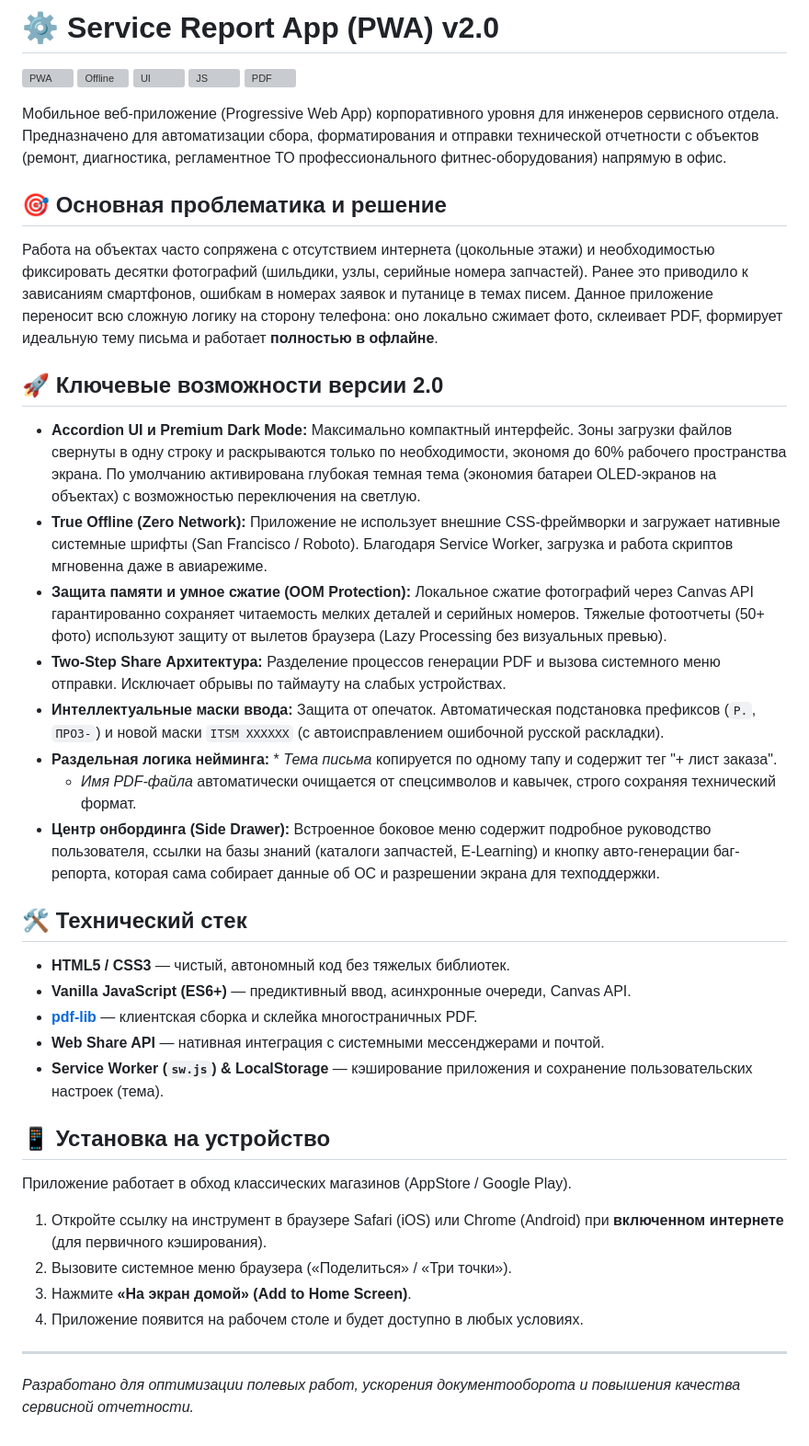
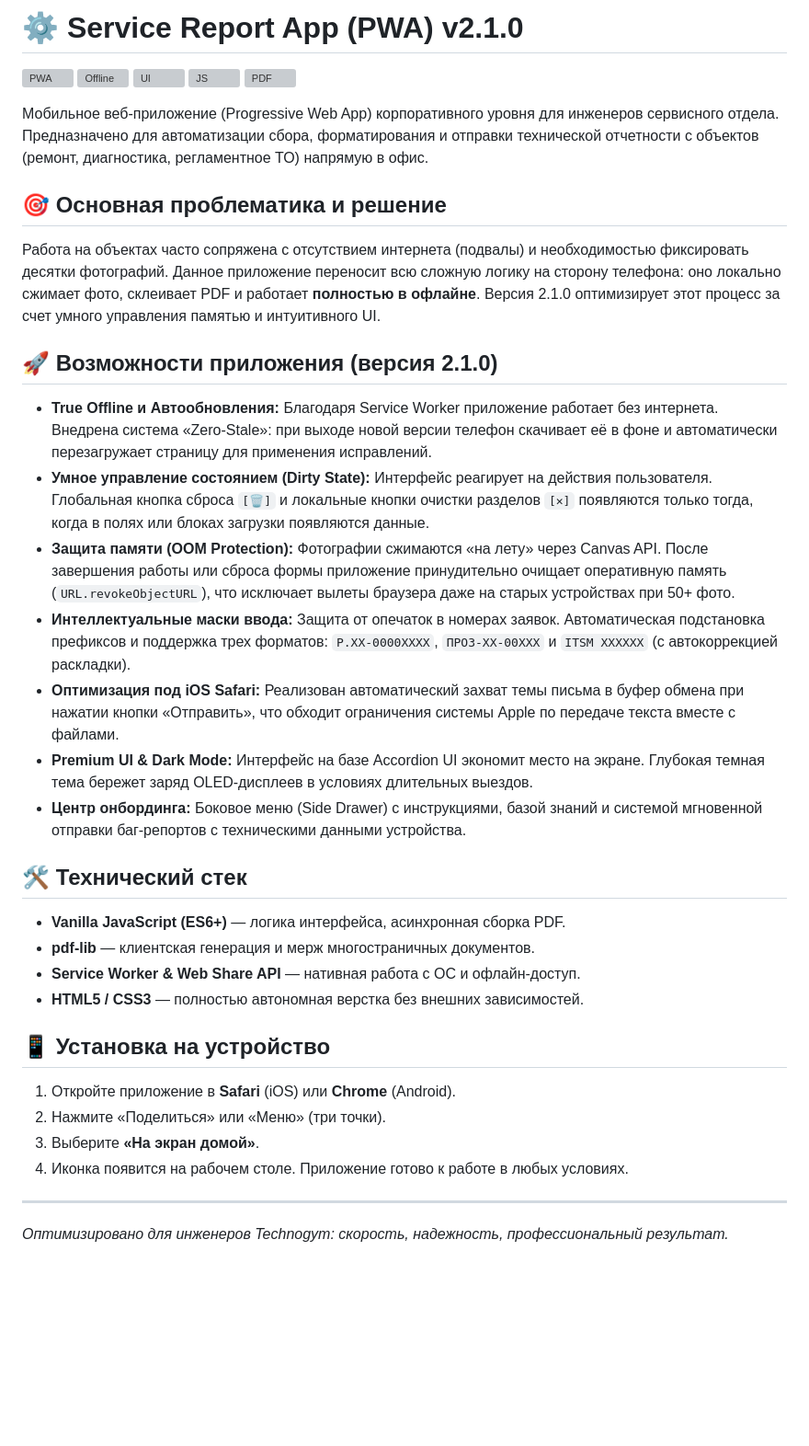
Before and after one commit to azaitsev-tg/service-report, a Markdown page: README.md, the part around one of its changes. Shown at 92% size. Drawn GitHub-style; blank space fills up the shorter version; grey boxes are pictures that could not be loaded.

Commit message:
docs: Полное обновление README.md для версии v2.1.0
- Описаны текущие возможности приложения (Offline, Dirty State, Memory Management).
- Добавлена информация о системе автообновлений и поддержке форматов ITSM/ПРОЗ.
- Отражены изменения в UI: новая иерархия кнопок очистки и исправления для iOS.

```diff
--- a/README.md
+++ b/README.md
@@ -1,4 +1,4 @@
-# ⚙️ Service Report App (PWA) v2.0
+# ⚙️ Service Report App (PWA) v2.1.0
 
 ![PWA](https://flat.badgen.net/badge/PWA/Ready/green)
 ![Offline](https://flat.badgen.net/badge/Offline/100%25/success)
@@ -6,39 +6,35 @@
 ![JS](https://flat.badgen.net/badge/JS/Vanilla/yellow)
 ![PDF](https://flat.badgen.net/badge/pdf-lib/v1.17.1/blue)
 
-Мобильное веб-приложение (Progressive Web App) корпоративного уровня для инженеров сервисного отдела. Предназначено для автоматизации сбора, форматирования и отправки технической отчетности с объектов (ремонт, диагностика, регламентное ТО профессионального фитнес-оборудования) напрямую в офис.
+Мобильное веб-приложение (Progressive Web App) корпоративного уровня для инженеров сервисного отдела. Предназначено для автоматизации сбора, форматирования и отправки технической отчетности с объектов (ремонт, диагностика, регламентное ТО) напрямую в офис.
 
 ## 🎯 Основная проблематика и решение
 
-Работа на объектах часто сопряжена с отсутствием интернета (цокольные этажи) и необходимостью фиксировать десятки фотографий (шильдики, узлы, серийные номера запчастей). Ранее это приводило к зависаниям смартфонов, ошибкам в номерах заявок и путанице в темах писем.
-Данное приложение переносит всю сложную логику на сторону телефона: оно локально сжимает фото, склеивает PDF, формирует идеальную тему письма и работает **полностью в офлайне**.
+Работа на объектах часто сопряжена с отсутствием интернета (подвалы) и необходимостью фиксировать десятки фотографий. Данное приложение переносит всю сложную логику на сторону телефона: оно локально сжимает фото, склеивает PDF и работает **полностью в офлайне**. Версия 2.1.0 оптимизирует этот процесс за счет умного управления памятью и интуитивного UI.
 
-## 🚀 Ключевые возможности версии 2.0
+## 🚀 Возможности приложения (версия 2.1.0)
 
-* **Accordion UI и Premium Dark Mode:** Максимально компактный интерфейс. Зоны загрузки файлов свернуты в одну строку и раскрываются только по необходимости, экономя до 60% рабочего пространства экрана. По умолчанию активирована глубокая темная тема (экономия батареи OLED-экранов на объектах) с возможностью переключения на светлую.
-* **True Offline (Zero Network):** Приложение не использует внешние CSS-фреймворки и загружает нативные системные шрифты (San Francisco / Roboto). Благодаря Service Worker, загрузка и работа скриптов мгновенна даже в авиарежиме.
-* **Защита памяти и умное сжатие (OOM Protection):** Локальное сжатие фотографий через Canvas API гарантированно сохраняет читаемость мелких деталей и серийных номеров. Тяжелые фотоотчеты (50+ фото) используют защиту от вылетов браузера (Lazy Processing без визуальных превью).
-* **Two-Step Share Архитектура:** Разделение процессов генерации PDF и вызова системного меню отправки. Исключает обрывы по таймауту на слабых устройствах.
-* **Интеллектуальные маски ввода:** Защита от опечаток. Автоматическая подстановка префиксов (`P.`, `ПРОЗ-`) и новой маски `ITSM XXXXXX` (с автоисправлением ошибочной русской раскладки).
-* **Раздельная логика нейминга:** * *Тема письма* копируется по одному тапу и содержит тег "+ лист заказа".
-  * *Имя PDF-файла* автоматически очищается от спецсимволов и кавычек, строго сохраняя технический формат.
-* **Центр онбординга (Side Drawer):** Встроенное боковое меню содержит подробное руководство пользователя, ссылки на базы знаний (каталоги запчастей, E-Learning) и кнопку авто-генерации баг-репорта, которая сама собирает данные об ОС и разрешении экрана для техподдержки.
+* **True Offline и Автообновления:** Благодаря Service Worker приложение работает без интернета. Внедрена система «Zero-Stale»: при выходе новой версии телефон скачивает её в фоне и автоматически перезагружает страницу для применения исправлений.
+* **Умное управление состоянием (Dirty State):** Интерфейс реагирует на действия пользователя. Глобальная кнопка сброса `[🗑️]` и локальные кнопки очистки разделов `[✕]` появляются только тогда, когда в полях или блоках загрузки появляются данные.
+* **Защита памяти (OOM Protection):** Фотографии сжимаются «на лету» через Canvas API. После завершения работы или сброса формы приложение принудительно очищает оперативную память (`URL.revokeObjectURL`), что исключает вылеты браузера даже на старых устройствах при 50+ фото.
+* **Интеллектуальные маски ввода:** Защита от опечаток в номерах заявок. Автоматическая подстановка префиксов и поддержка трех форматов: `P.XX-0000XXXX`, `ПРОЗ-XX-00XXX` и `ITSM XXXXXX` (с автокоррекцией раскладки).
+* **Оптимизация под iOS Safari:** Реализован автоматический захват темы письма в буфер обмена при нажатии кнопки «Отправить», что обходит ограничения системы Apple по передаче текста вместе с файлами.
+* **Premium UI & Dark Mode:** Интерфейс на базе Accordion UI экономит место на экране. Глубокая темная тема бережет заряд OLED-дисплеев в условиях длительных выездов.
+* **Центр онбординга:** Боковое меню (Side Drawer) с инструкциями, базой знаний и системой мгновенной отправки баг-репортов с техническими данными устройства.
 
 ## 🛠 Технический стек
 
-* **HTML5 / CSS3** — чистый, автономный код без тяжелых библиотек.
-* **Vanilla JavaScript (ES6+)** — предиктивный ввод, асинхронные очереди, Canvas API.
-* **[pdf-lib](https://pdf-lib.js.org)** — клиентская сборка и склейка многостраничных PDF.
-* **Web Share API** — нативная интеграция с системными мессенджерами и почтой.
-* **Service Worker (`sw.js`) & LocalStorage** — кэширование приложения и сохранение пользовательских настроек (тема).
+* **Vanilla JavaScript (ES6+)** — логика интерфейса, асинхронная сборка PDF.
+* **pdf-lib** — клиентская генерация и мерж многостраничных документов.
+* **Service Worker & Web Share API** — нативная работа с ОС и офлайн-доступ.
+* **HTML5 / CSS3** — полностью автономная верстка без внешних зависимостей.
 
 ## 📱 Установка на устройство
 
-Приложение работает в обход классических магазинов (AppStore / Google Play).
-1. Откройте ссылку на инструмент в браузере Safari (iOS) или Chrome (Android) при **включенном интернете** (для первичного кэширования).
-2. Вызовите системное меню браузера («Поделиться» / «Три точки»).
-3. Нажмите **«На экран домой» (Add to Home Screen)**.
-4. Приложение появится на рабочем столе и будет доступно в любых условиях.
+1.  Откройте приложение в **Safari** (iOS) или **Chrome** (Android).
+2.  Нажмите «Поделиться» или «Меню» (три точки).
+3.  Выберите **«На экран домой»**.
+4.  Иконка появится на рабочем столе. Приложение готово к работе в любых условиях.
 
 ---
-*Разработано для оптимизации полевых работ, ускорения документооборота и повышения качества сервисной отчетности.*
+*Оптимизировано для инженеров Technogym: скорость, надежность, профессиональный результат.*
```
Also changed, not shown: other parts of README.md (+1 -1 lines).
